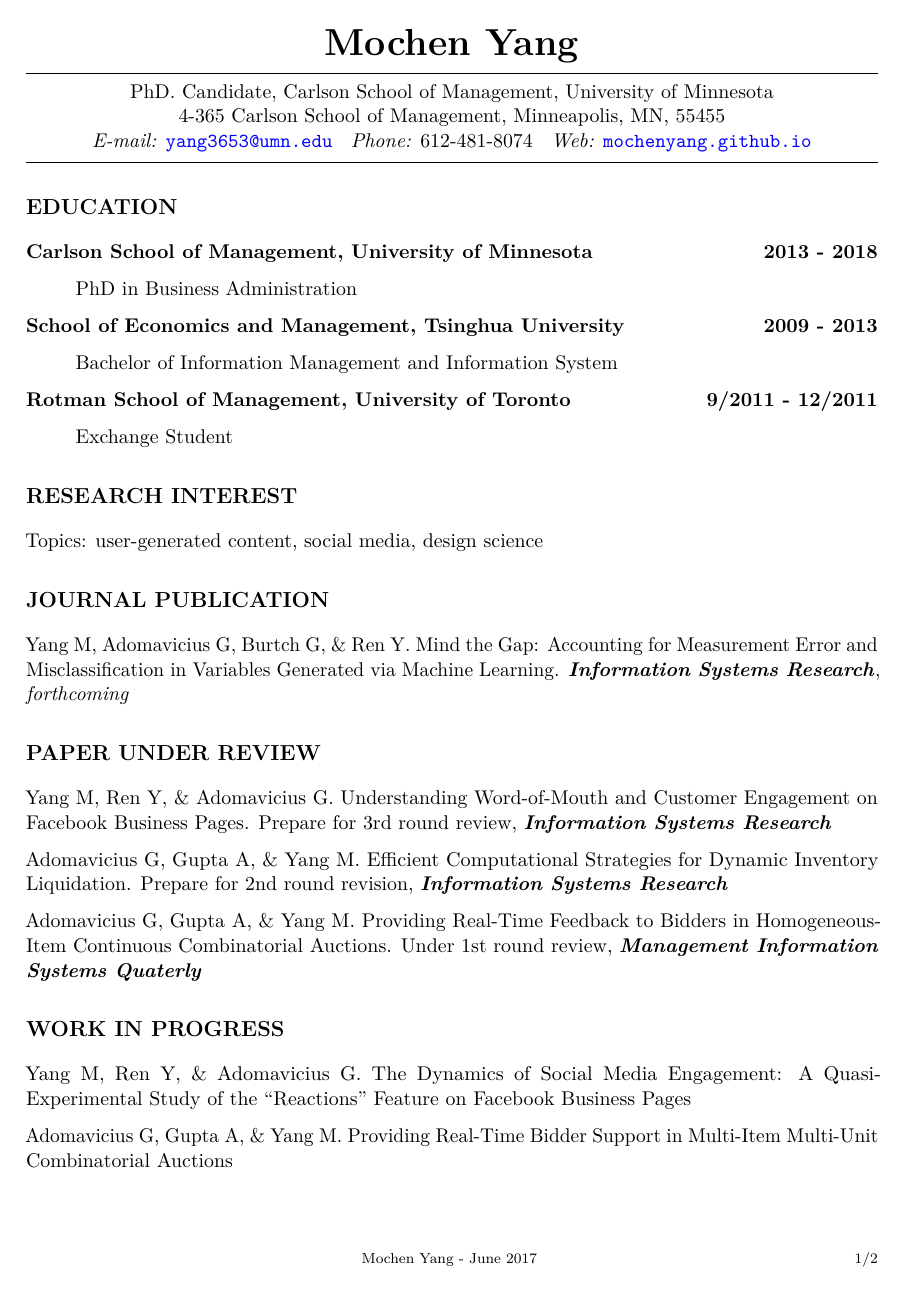
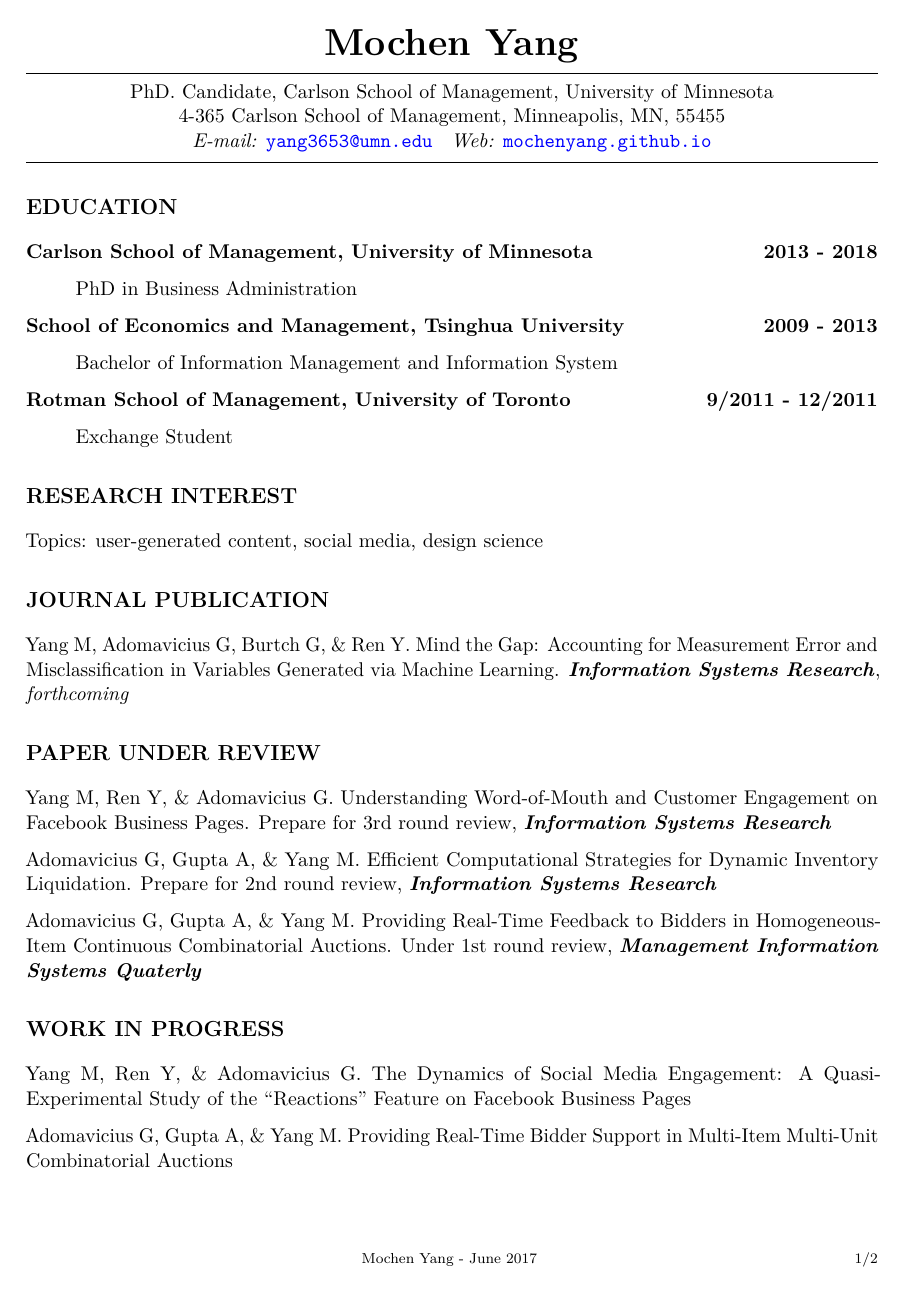
Before and after one commit to mochenyang/mochenyang.github.io, an R Markdown document (file/CV.Rmd): page 1 of 2. The pictures show the output file file/CV.pdf that the author committed with the source.

Commit message:
update CV

```diff
--- a/file/CV.Rmd
+++ b/file/CV.Rmd
@@ -13,7 +13,7 @@ address: "4-365 Carlson School of Management, Minneapolis, MN, 55455"
 #fontawesome: yes
 email: yang3653@umn.edu
 #github: mochenyang
-phone: "612-481-8074"
+#phone: "612-481-8074"
 web: mochenyang.github.io
 
 #fontfamily: mathpazo
@@ -49,7 +49,7 @@ Yang M, Adomavicius G, Burtch G, & Ren Y. Mind the Gap: Accounting for Measureme
 
 Yang M, Ren Y, & Adomavicius G. Understanding Word-of-Mouth and Customer Engagement on Facebook Business Pages. Prepare for 3rd round review, **_Information Systems Research_**
 
-Adomavicius G, Gupta A, & Yang M. Efficient Computational Strategies for Dynamic Inventory Liquidation. Prepare for 2nd round revision, **_Information Systems Research_**
+Adomavicius G, Gupta A, & Yang M. Efficient Computational Strategies for Dynamic Inventory Liquidation. Prepare for 2nd round review, **_Information Systems Research_**
 
 Adomavicius G, Gupta A, & Yang M. Providing Real-Time Feedback to Bidders in Homogeneous-Item Continuous Combinatorial Auctions. Under 1st round review, **_Management Information Systems Quaterly_**
 
```
Also changed, not shown: file/CV.pdf.
